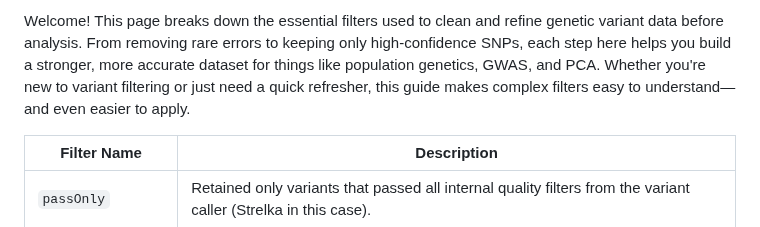
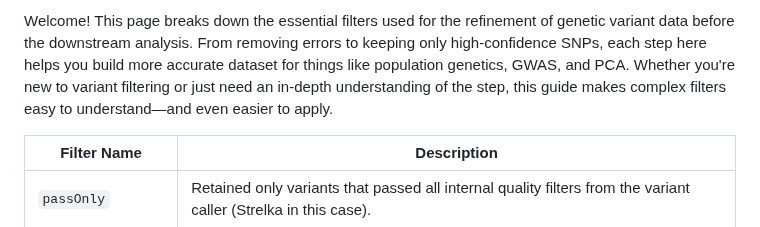
Before and after one commit to PoODL-CES/Genomics_learning_workshop, a Markdown page: variant_filter_description.md, the part around the change. GitHub-like rendering.

```diff
--- a/variant_filter_description.md
+++ b/variant_filter_description.md
@@ -1,5 +1,5 @@
 
-Welcome! This page breaks down the essential filters used to clean and refine genetic variant data before analysis. From removing rare errors to keeping only high-confidence SNPs, each step here helps you build a stronger, more accurate dataset for things like population genetics, GWAS, and PCA. Whether you're new to variant filtering or just need a quick refresher, this guide makes complex filters easy to understand—and even easier to apply.
+Welcome! This page breaks down the essential filters used for the refinement of genetic variant data before the downstream analysis. From removing errors to keeping only high-confidence SNPs, each step here helps you build more accurate dataset for things like population genetics, GWAS, and PCA. Whether you're new to variant filtering or just need an in-depth understanding of the step, this guide makes complex filters easy to understand—and even easier to apply.
 
 
 
```
